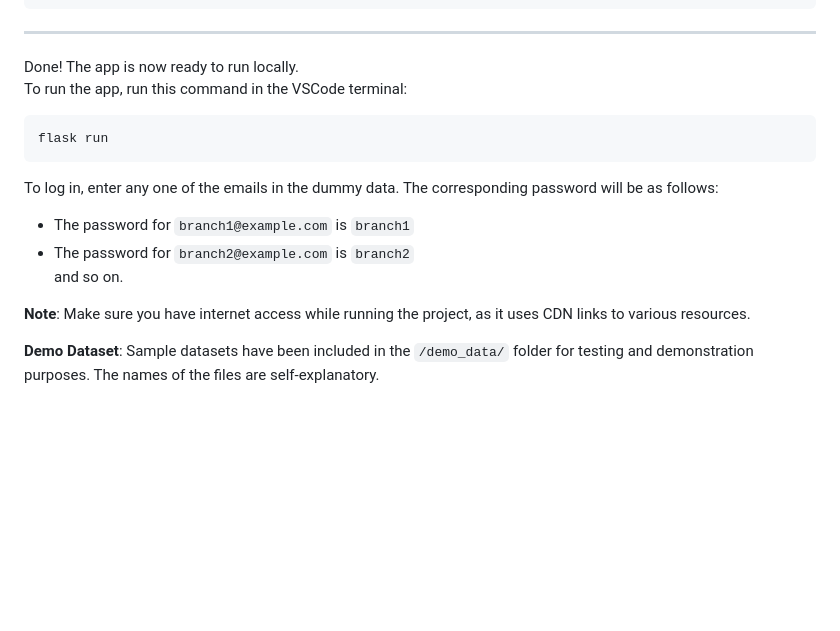
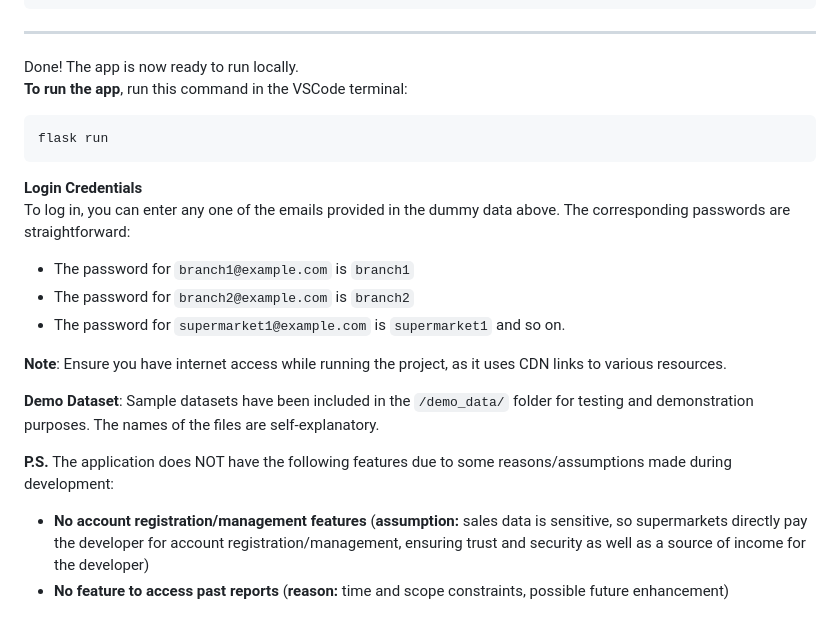
Before and after one commit to Shirshak52/PriceOptimizationSystemCW, a Markdown page: README.md, the part around the change printed below. GitHub-like rendering; blank space fills up the shorter version.

````diff
--- a/README.md
+++ b/README.md
@@ -113,17 +147,23 @@ commit;
 ----------------------------------------
 
 Done! The app is now ready to run locally.
-To run the app, run this command in the VSCode terminal:
+**To run the app**, run this command in the VSCode terminal:
 ```
 flask run
 ```
 
 
-To log in, enter any one of the emails in the dummy data. The corresponding password will be as follows:
+**Login Credentials**
+To log in, you can enter any one of the emails provided in the dummy data above. The corresponding passwords are straightforward:
 * The password for `branch1@example.com` is `branch1`
 * The password for `branch2@example.com` is `branch2`
+* The password for `supermarket1@example.com` is `supermarket1`
 and so on.
 
-**Note**: Make sure you have internet access while running the project, as it uses CDN links to various resources.
+**Note**: Ensure you have internet access while running the project, as it uses CDN links to various resources.
 
 **Demo Dataset**: Sample datasets have been included in the `/demo_data/` folder for testing and demonstration purposes. The names of the files are self-explanatory.
+
+**P.S.** The application does NOT have the following features due to some reasons/assumptions made during development:
+- **No account registration/management features** (**assumption:** sales data is sensitive, so supermarkets directly pay the developer for account registration/management, ensuring trust and security as well as a source of income for the developer)
+- **No feature to access past reports** (**reason:** time and scope constraints, possible future enhancement)
````
Also changed, not shown: other parts of README.md (+73 -39 lines).
